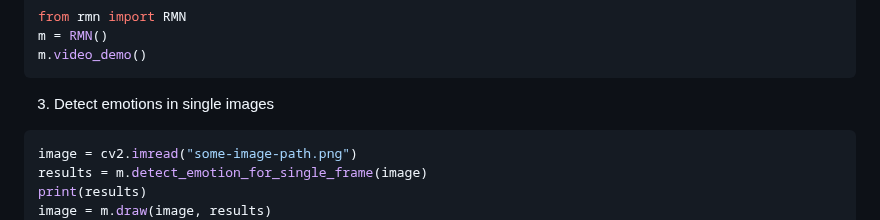
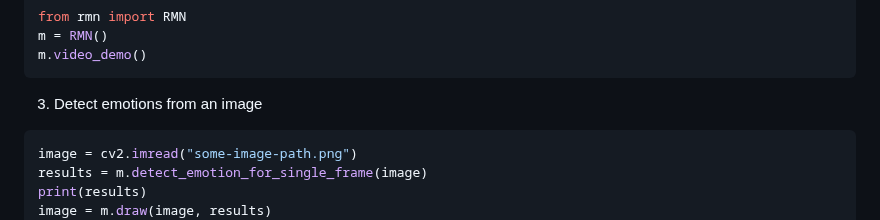
Before and after one commit to phamquiluan/ResidualMaskingNetwork, a Markdown page: README.md, the part around the change. Rendered like a GitHub page.

````diff
--- a/README.md
+++ b/README.md
@@ -39,7 +39,7 @@ m = RMN()
 m.video_demo()
 ```
 
-3. Detect emotions in single images
+3. Detect emotions from an image
 
 ```python
 image = cv2.imread("some-image-path.png")
````
